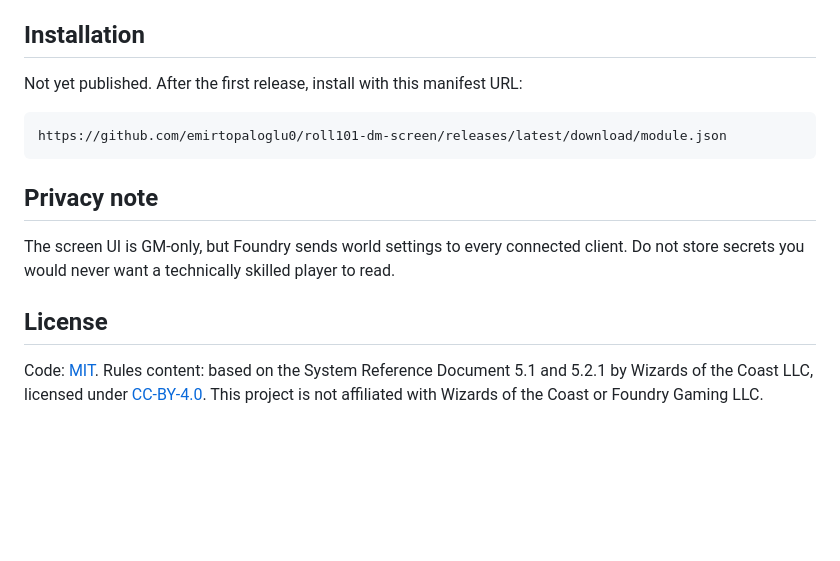
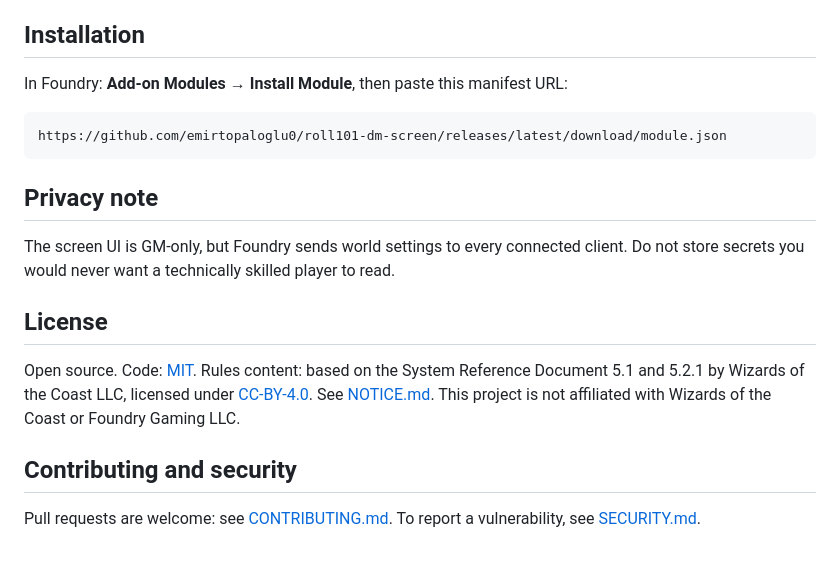
Before and after one commit to emirtopaloglu0/roll101-dm-screen, a Markdown page: README.md, the part around one of its changes. Drawn GitHub-style; blank space fills up the shorter version.

````diff
--- a/README.md
+++ b/README.md
@@ -52,7 +56,7 @@ System-agnostic. Some optional boxes (actor summary) need the dnd5e system.
 
 ## Installation
 
-Not yet published. After the first release, install with this manifest URL:
+In Foundry: **Add-on Modules → Install Module**, then paste this manifest URL:
 
 ```
 https://github.com/emirtopaloglu0/roll101-dm-screen/releases/latest/download/module.json
@@ -65,7 +69,12 @@ Do not store secrets you would never want a technically skilled player to read.
 
 ## License
 
-Code: [MIT](LICENSE).
+Open source. Code: [MIT](LICENSE).
 Rules content: based on the System Reference Document 5.1 and 5.2.1 by Wizards of the Coast LLC,
-licensed under [CC-BY-4.0](https://creativecommons.org/licenses/by/4.0/legalcode).
+licensed under [CC-BY-4.0](https://creativecommons.org/licenses/by/4.0/legalcode). See [NOTICE.md](NOTICE.md).
 This project is not affiliated with Wizards of the Coast or Foundry Gaming LLC.
+
+## Contributing and security
+
+Pull requests are welcome: see [CONTRIBUTING.md](CONTRIBUTING.md).
+To report a vulnerability, see [SECURITY.md](SECURITY.md).
````
Also changed, not shown: other parts of README.md (+6 -2 lines), NOTICE.md (added, +9 -0 lines), SECURITY.md (added, +18 -0 lines), docs/image/P1.png (added), docs/image/P2.png (added), 2 other files.
